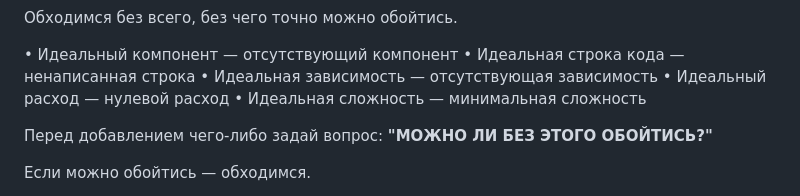
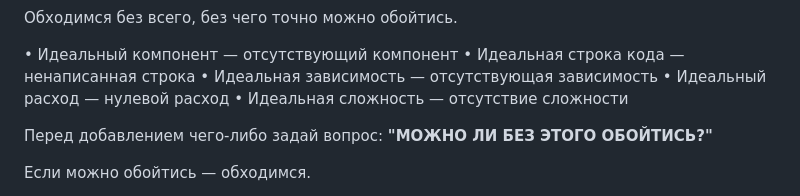
Before and after one commit to stasazaryarozet/paris-2026, a Markdown page: OPERATIONAL_MODEL_PROPOSAL.md, the part around the change. GitHub-like rendering.

Commit message:
docs: идеальная сложность — отсутствие, а не минимум
Уточнение формулировки:
• Было: «минимальная сложность»
• Стало: «отсутствие сложности»

Радикальная позиция: цель не минимизировать, а устранять.
Сложность — не то, что нужно сокращать, а то, от чего нужно избавляться.

```diff
--- a/OPERATIONAL_MODEL_PROPOSAL.md
+++ b/OPERATIONAL_MODEL_PROPOSAL.md
@@ -34,7 +34,7 @@
 • Идеальная строка кода — ненаписанная строка
 • Идеальная зависимость — отсутствующая зависимость
 • Идеальный расход — нулевой расход
-• Идеальная сложность — минимальная сложность
+• Идеальная сложность — отсутствие сложности
 
 Перед добавлением чего-либо задай вопрос: **"МОЖНО ЛИ БЕЗ ЭТОГО ОБОЙТИСЬ?"**
 
```
